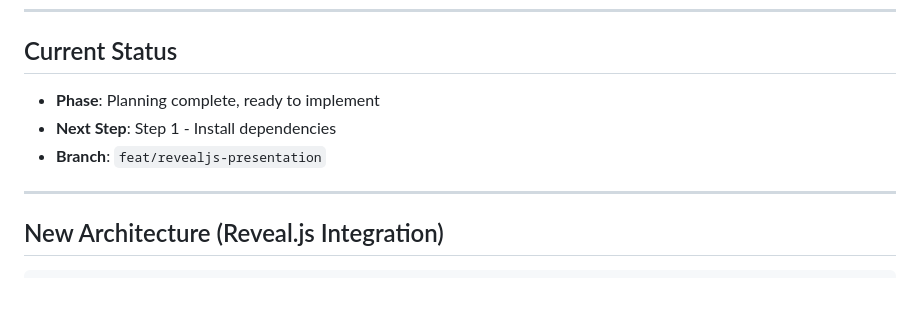
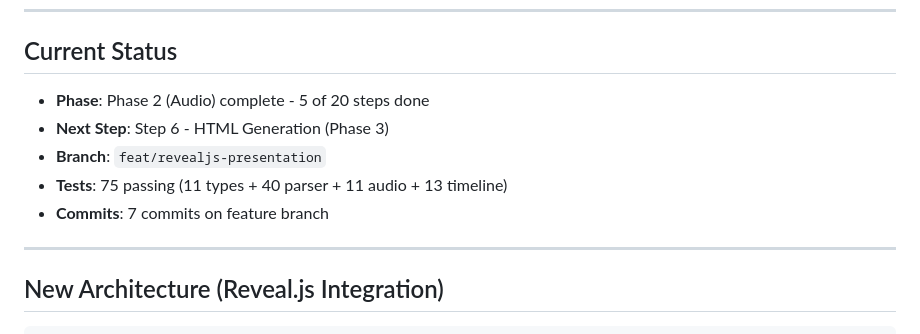
Before and after one commit to CodeOfficer/roughcut, a Markdown page: .claude.md, the part around the change. GitHub-like rendering; blank space fills up the shorter version.

Commit message:
docs: update context file with Phase 2 completion status

```diff
--- a/.claude.md
+++ b/.claude.md
@@ -48,9 +48,11 @@ GenAI Tutorial Factory - Major overhaul to reveal.js-based presentation system.
 
 ## Current Status
 
-- **Phase**: Planning complete, ready to implement
-- **Next Step**: Step 1 - Install dependencies
+- **Phase**: Phase 2 (Audio) complete - 5 of 20 steps done
+- **Next Step**: Step 6 - HTML Generation (Phase 3)
 - **Branch**: `feat/revealjs-presentation`
+- **Tests**: 75 passing (11 types + 40 parser + 11 audio + 13 timeline)
+- **Commits**: 7 commits on feature branch
 
 ---
 
```
